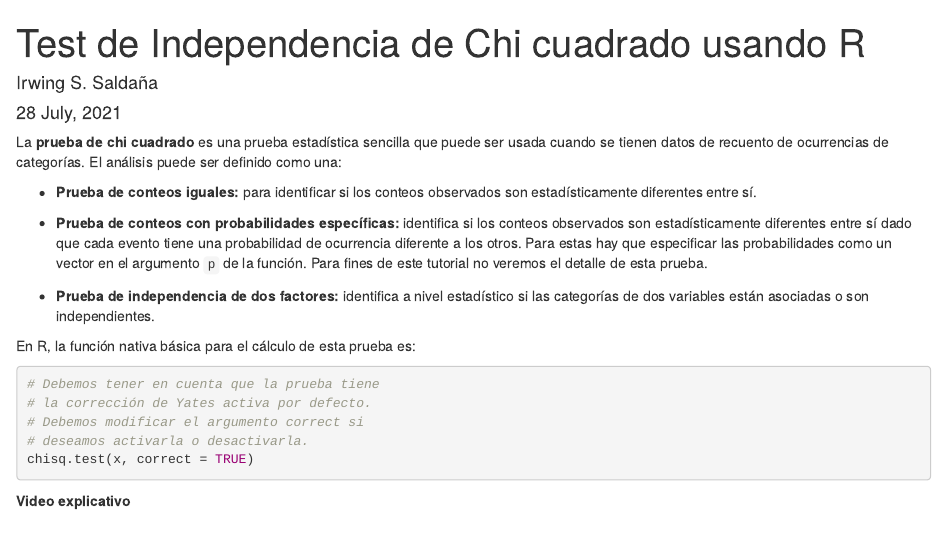
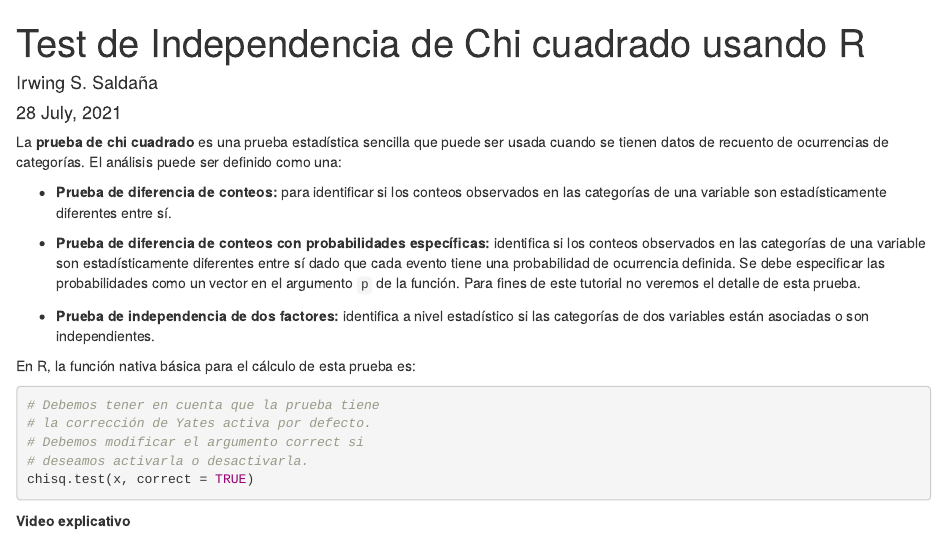
Before and after one commit to irwingss/RLatamBlog, an R Markdown document (content/post/2021-07-27-chi-cuadrado-en-r/index.Rmd): the page in a window 1100 px wide, from its top. Rendered offline with R 4.5, knitr and Pandoc, with nearby package versions.

Commit message:
Update index.Rmd

```diff
--- a/content/post/2021-07-27-chi-cuadrado-en-r/index.Rmd
+++ b/content/post/2021-07-27-chi-cuadrado-en-r/index.Rmd
@@ -11,9 +11,9 @@ editor_options:
 
 La **prueba de chi cuadrado** es una prueba estadística sencilla que puede ser usada cuando se tienen datos de recuento de ocurrencias de categorías. El análisis puede ser definido como una:
 
--   **Prueba de conteos iguales:** para identificar si los conteos observados son estadísticamente diferentes entre sí.
+-   **Prueba de diferencia de conteos:** para identificar si los conteos observados en las categorías de una variable son estadísticamente diferentes entre sí.
 
--   **Prueba de conteos con probabilidades específicas:** identifica si los conteos observados son estadísticamente diferentes entre sí dado que cada evento tiene una probabilidad de ocurrencia diferente a los otros. Para estas hay que especificar las probabilidades como un vector en el argumento `p` de la función. Para fines de este tutorial no veremos el detalle de esta prueba.
+-   **Prueba de diferencia de conteos con probabilidades específicas:** identifica si los conteos observados en las categorías de una variable son estadísticamente diferentes entre sí dado que cada evento tiene una probabilidad de ocurrencia definida. Se debe especificar las probabilidades como un vector en el argumento `p` de la función. Para fines de este tutorial no veremos el detalle de esta prueba.
 
 -   **Prueba de independencia de dos factores:** identifica a nivel estadístico si las categorías de dos variables están asociadas o son independientes.
 
```
